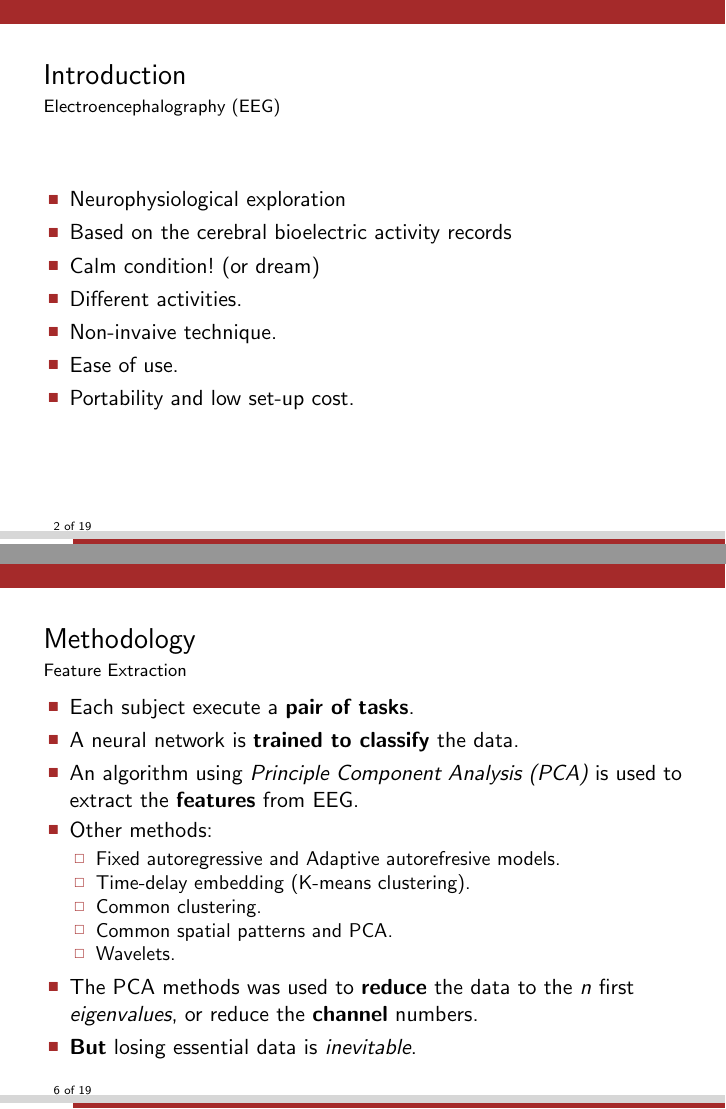
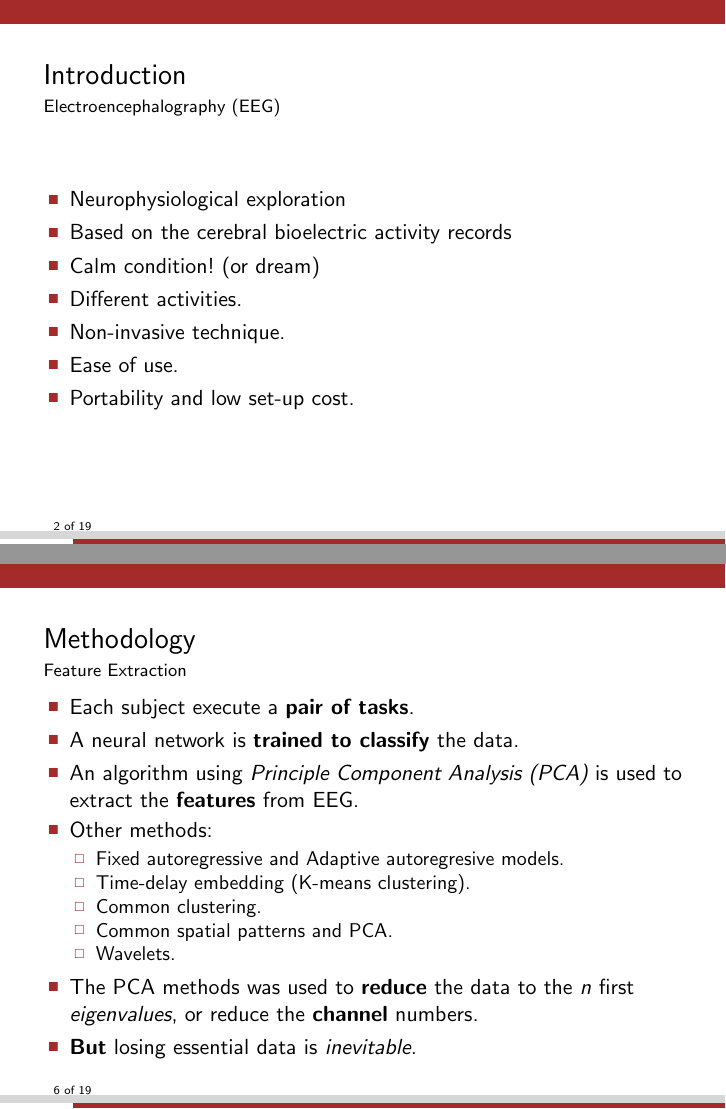
Before and after one commit to cmaureir/utfsm2010, LaTeX slides (presentacionPsoEeg/pso.tex, which reads presentacionPsoEeg/src/introduction.tex, presentacionPsoEeg/src/methodology.tex): pages 2 and 6 of 19, joined at a grey line. Compiled offline with pdfLaTeX.

Commit message:
Fixing some errors in the presentation of PSO/EEG

```diff
--- a/presentacionPsoEeg/src/introduction.tex
+++ b/presentacionPsoEeg/src/introduction.tex
@@ -8,7 +8,7 @@
 	\item Based on the cerebral bioelectric activity records
 	\item Calm condition! (or dream)
 	\item Different activities.
-	\item Non-invaive technique.
+	\item Non-invasive technique.
 	\item Ease of use.
 	\item Portability and low set-up cost.
 \end{itemize}
--- a/presentacionPsoEeg/src/methodology.tex
+++ b/presentacionPsoEeg/src/methodology.tex
@@ -39,7 +39,7 @@
 	\item An algorithm using \emph{Principle Component Analysis (PCA)} is used to extract the \textbf{features} from EEG.
 	\item Other methods:
 	\begin{itemize}
-		\item Fixed autoregressive and Adaptive autorefresive models.
+		\item Fixed autoregressive and Adaptive autoregresive models.
 		\item Time-delay embedding (K-means clustering).
 		\item Common clustering.
 		\item Common spatial patterns and PCA.
```
Also changed, not shown: presentacionPsoEeg/src/results.tex (+2 -2 lines), presentacionPsoEeg/src/methodology.tex (3 more changed lines).
